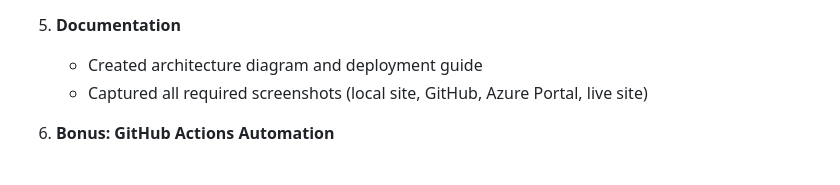
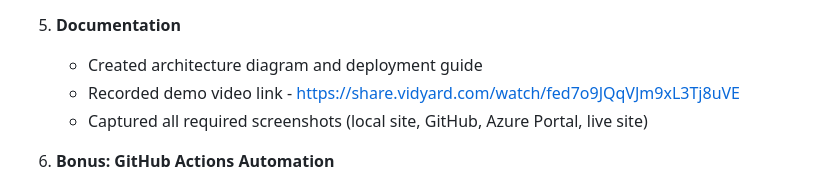
Before and after one commit to victoriaonuoha14/group5-static-website, a Markdown page: docs/deployment-steps.md, the part around the change. GitHub-like rendering.

```diff
--- a/docs/deployment-steps.md
+++ b/docs/deployment-steps.md
@@ -35,6 +35,7 @@ This document outlines the step-by-step process used to deploy the Group 5 Stati
 
 5. **Documentation**
    - Created architecture diagram and deployment guide
+   - Recorded demo video link - https://share.vidyard.com/watch/fed7o9JQqVJm9xL3Tj8uVE
    - Captured all required screenshots (local site, GitHub, Azure Portal, live site)
 
 6. **Bonus: GitHub Actions Automation**
```
